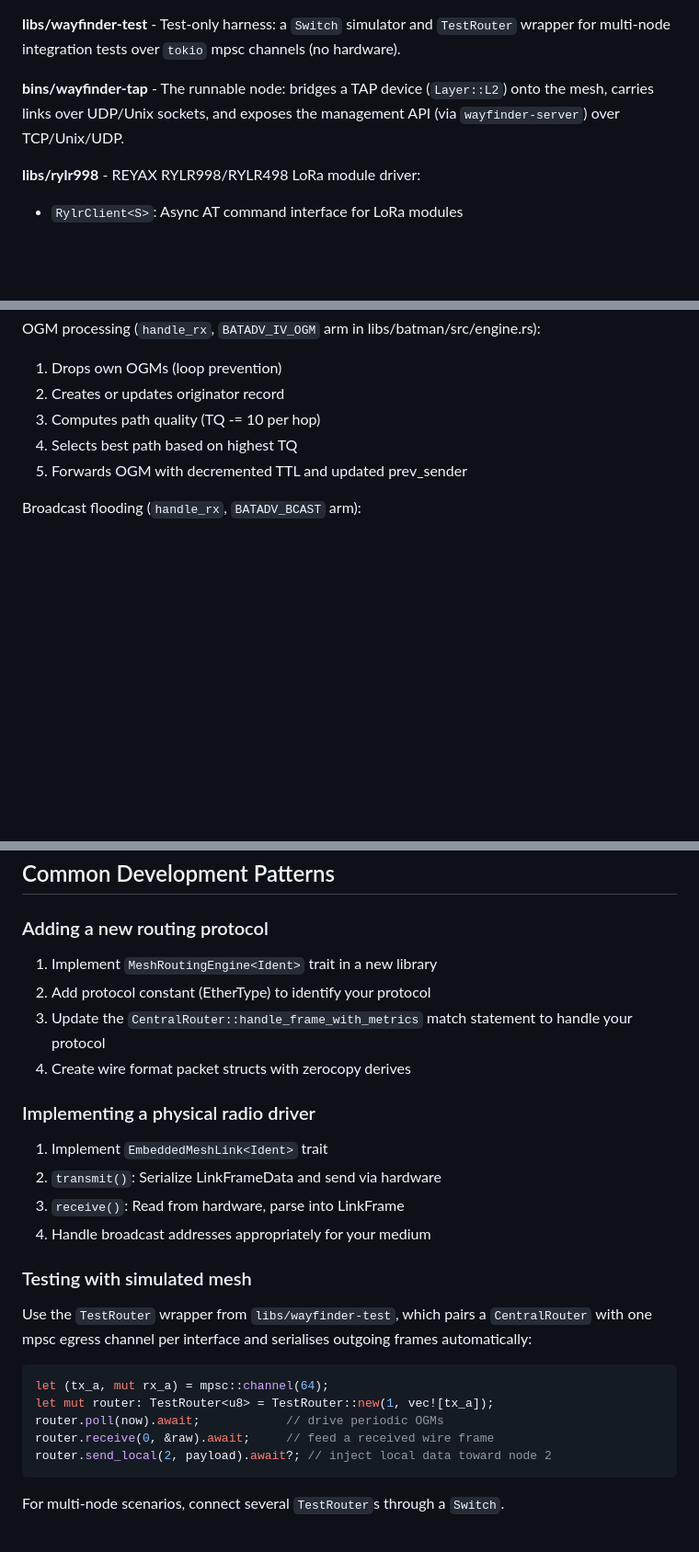
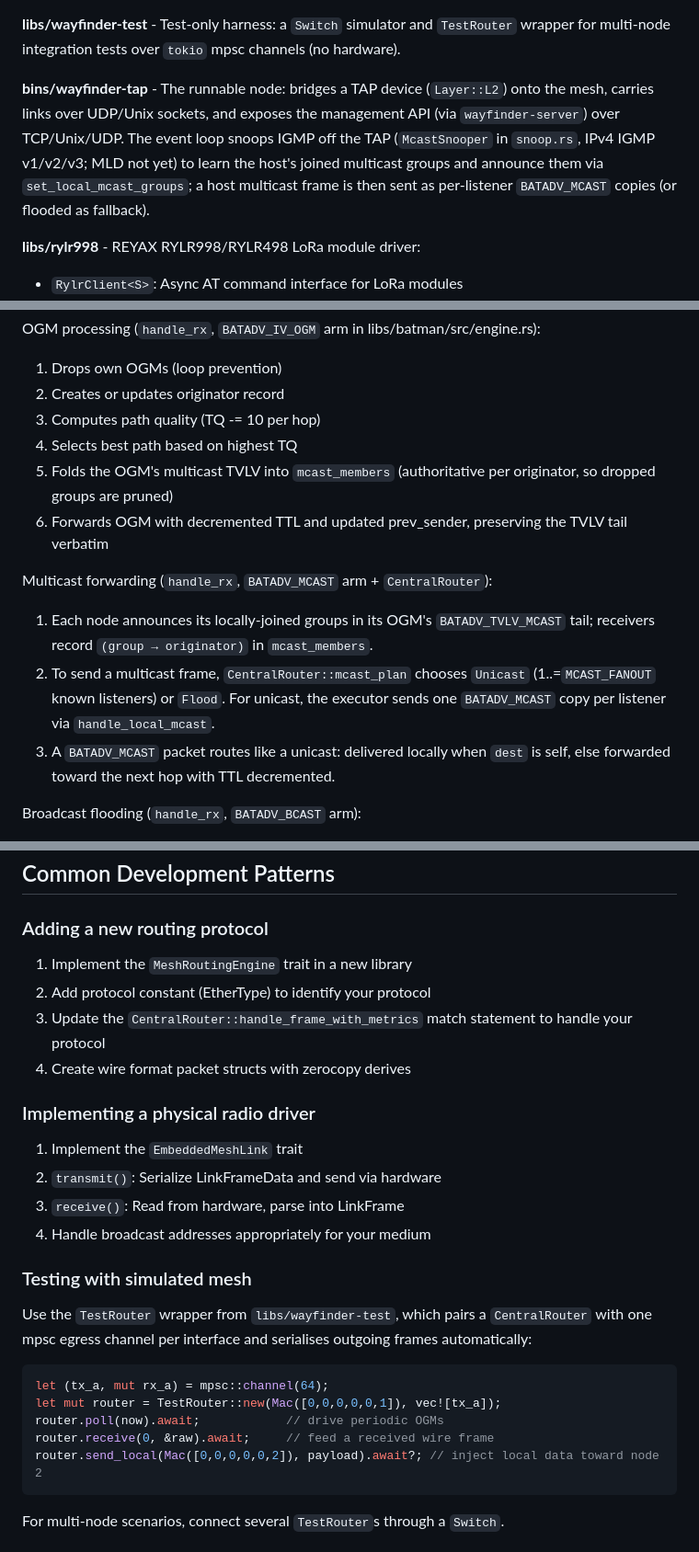
Before and after one commit to benj2468/wayfinder, a Markdown page: CLAUDE.md, 3 parts joined by grey strips. Shown at 92% size. Drawn GitHub-style; blank space fills up the shorter version.

````diff
--- a/CLAUDE.md
+++ b/CLAUDE.md
@@ -112,7 +117,7 @@ The workspace is organized into several libraries plus one binary:
 
 **libs/wayfinder-test** - Test-only harness: a `Switch` simulator and `TestRouter` wrapper for multi-node integration tests over `tokio` mpsc channels (no hardware).
 
-**bins/wayfinder-tap** - The runnable node: bridges a TAP device (`Layer::L2`) onto the mesh, carries links over UDP/Unix sockets, and exposes the management API (via `wayfinder-server`) over TCP/Unix/UDP.
+**bins/wayfinder-tap** - The runnable node: bridges a TAP device (`Layer::L2`) onto the mesh, carries links over UDP/Unix sockets, and exposes the management API (via `wayfinder-server`) over TCP/Unix/UDP. The event loop snoops IGMP off the TAP (`McastSnooper` in `snoop.rs`, IPv4 IGMP v1/v2/v3; MLD not yet) to learn the host's joined multicast groups and announce them via `set_local_mcast_groups`; a host multicast frame is then sent as per-listener `BATADV_MCAST` copies (or flooded as fallback).
 
 **libs/rylr998** - REYAX RYLR998/RYLR498 LoRa module driver:
 - `RylrClient<S>`: Async AT command interface for LoRa modules
@@ -148,7 +153,13 @@ OGM processing (`handle_rx`, `BATADV_IV_OGM` arm in libs/batman/src/engine.rs):
 2. Creates or updates originator record
 3. Computes path quality (TQ -= 10 per hop)
 4. Selects best path based on highest TQ
-5. Forwards OGM with decremented TTL and updated prev_sender
+5. Folds the OGM's multicast TVLV into `mcast_members` (authoritative per originator, so dropped groups are pruned)
+6. Forwards OGM with decremented TTL and updated prev_sender, preserving the TVLV tail verbatim
+
+Multicast forwarding (`handle_rx`, `BATADV_MCAST` arm + `CentralRouter`):
+1. Each node announces its locally-joined groups in its OGM's `BATADV_TVLV_MCAST` tail; receivers record `(group → originator)` in `mcast_members`.
+2. To send a multicast frame, `CentralRouter::mcast_plan` chooses `Unicast` (1..=`MCAST_FANOUT` known listeners) or `Flood`. For unicast, the executor sends one `BATADV_MCAST` copy per listener via `handle_local_mcast`.
+3. A `BATADV_MCAST` packet routes like a unicast: delivered locally when `dest` is self, else forwarded toward the next hop with TTL decremented.
 
 Broadcast flooding (`handle_rx`, `BATADV_BCAST` arm):
 1. Drops own broadcasts (loop prevention)
@@ -181,14 +192,14 @@ The CentralRouter demuxes by protocol field (`handle_frame_with_metrics` in libs
 
 ### Adding a new routing protocol
 
-1. Implement `MeshRoutingEngine<Ident>` trait in a new library
+1. Implement the `MeshRoutingEngine` trait in a new library
 2. Add protocol constant (EtherType) to identify your protocol
 3. Update the `CentralRouter::handle_frame_with_metrics` match statement to handle your protocol
 4. Create wire format packet structs with zerocopy derives
 
 ### Implementing a physical radio driver
 
-1. Implement `EmbeddedMeshLink<Ident>` trait
+1. Implement the `EmbeddedMeshLink` trait
 2. `transmit()`: Serialize LinkFrameData and send via hardware
 3. `receive()`: Read from hardware, parse into LinkFrame
 4. Handle broadcast addresses appropriately for your medium
@@ -200,10 +211,10 @@ Use the `TestRouter` wrapper from `libs/wayfinder-test`, which pairs a
 outgoing frames automatically:
 ```rust
 let (tx_a, mut rx_a) = mpsc::channel(64);
-let mut router: TestRouter<u8> = TestRouter::new(1, vec![tx_a]);
+let mut router = TestRouter::new(Mac([0,0,0,0,0,1]), vec![tx_a]);
 router.poll(now).await;            // drive periodic OGMs
 router.receive(0, &raw).await;     // feed a received wire frame
-router.send_local(2, payload).await?; // inject local data toward node 2
+router.send_local(Mac([0,0,0,0,0,2]), payload).await?; // inject local data toward node 2
 ```
 For multi-node scenarios, connect several `TestRouter`s through a `Switch`.
 
````
Also changed, not shown: other parts of CLAUDE.md (+15 -10 lines).
